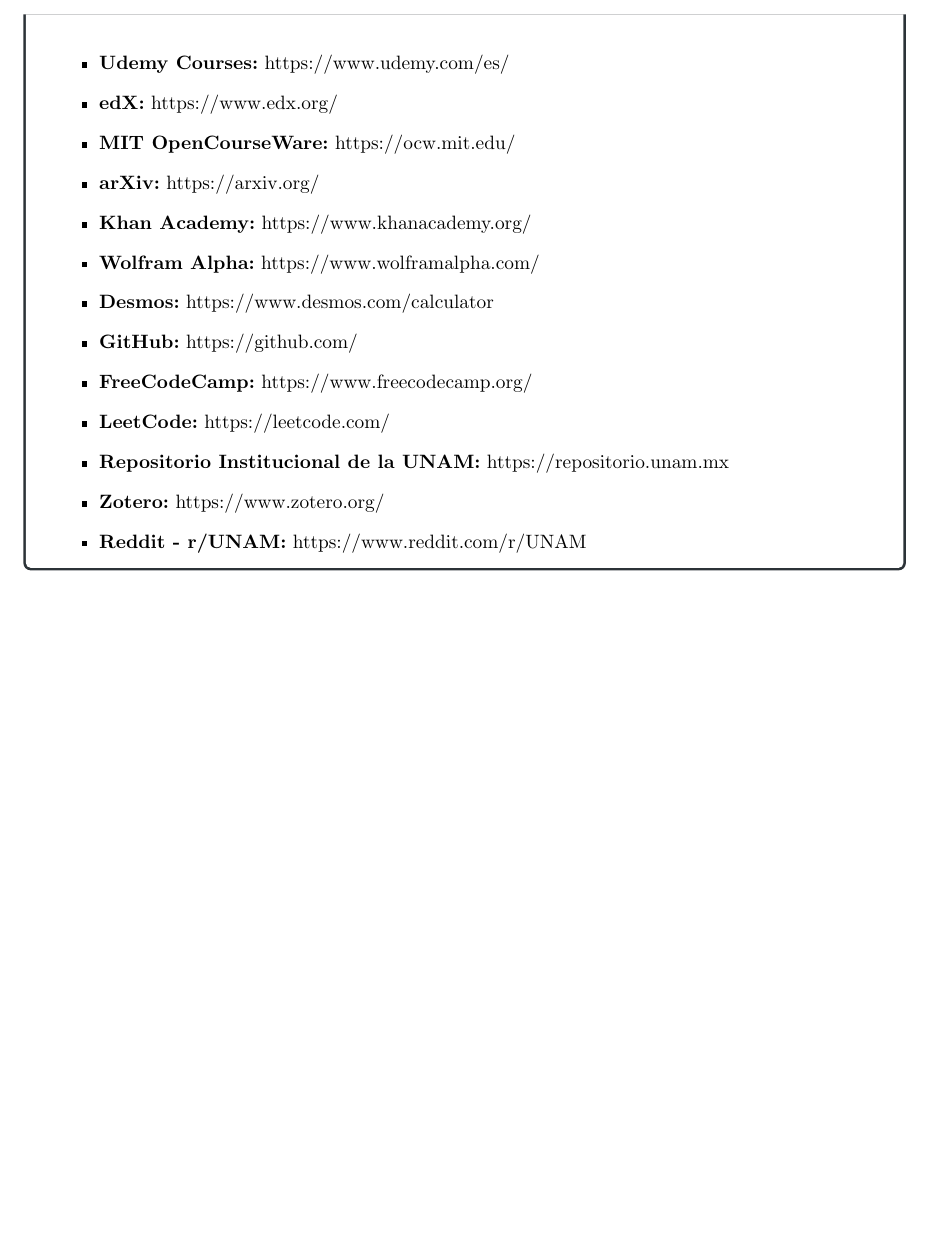
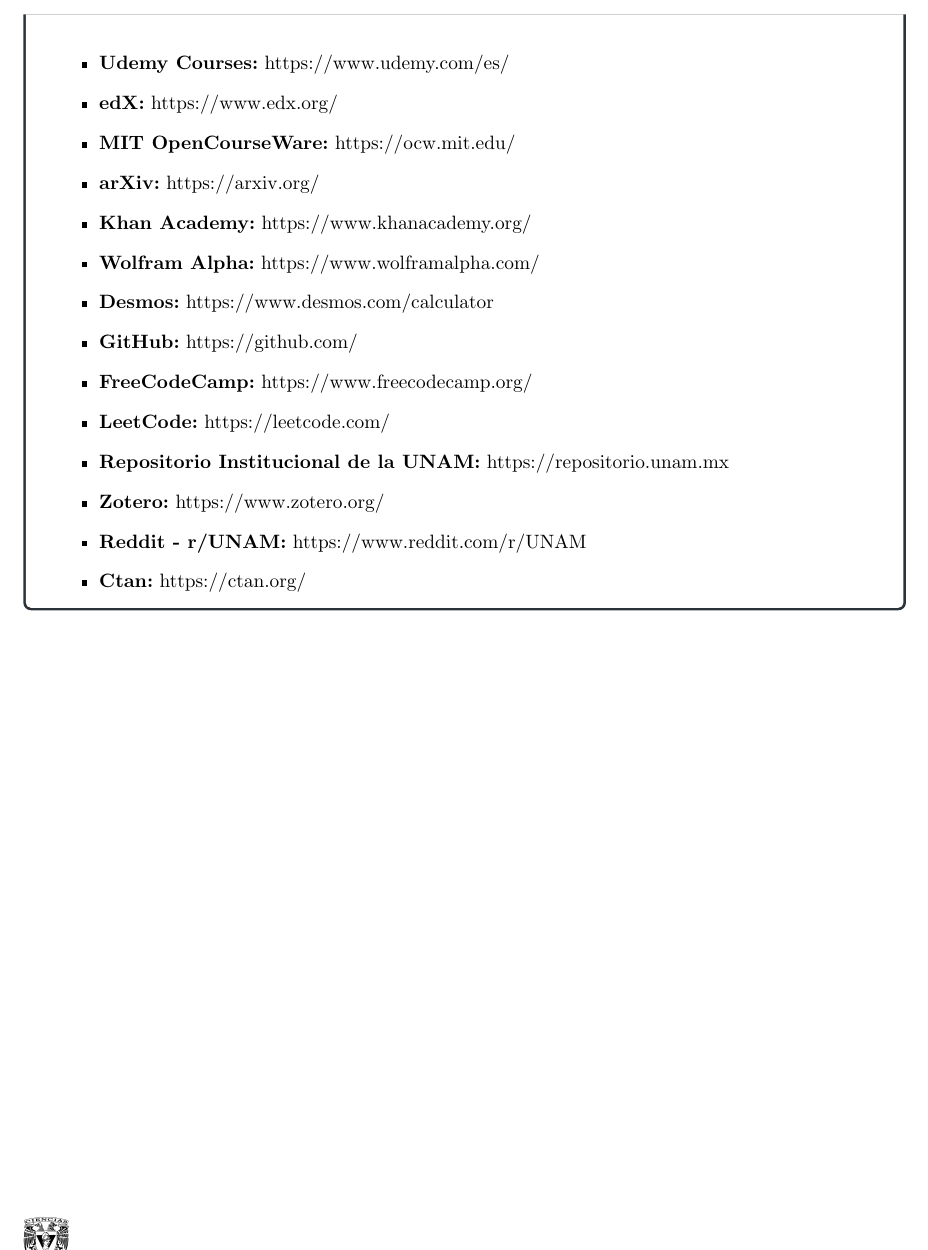
Before and after one commit to SubakatLC/Archivos-academicos-FC---Fisica, a LaTeX document (Enlaces/Enlaces.tex): part of page 2 of 2, cut so that both start at the same text, the shorter picture padded with empty space. Compiled offline with pdfLaTeX.

Commit message:
Update Enlaces.tex

```diff
--- a/Enlaces/Enlaces.tex
+++ b/Enlaces/Enlaces.tex
@@ -82,7 +82,7 @@
     \item \textbf{Repositorio Institucional de la UNAM:} https://repositorio.unam.mx
     \item \textbf{Zotero:} https://www.zotero.org/
     \item \textbf{Reddit - r/UNAM:} https://www.reddit.com/r/UNAM
-
+    \item \textbf{Ctan:} https://ctan.org/
 \end{itemize}
 \end{inciso}
 
```
